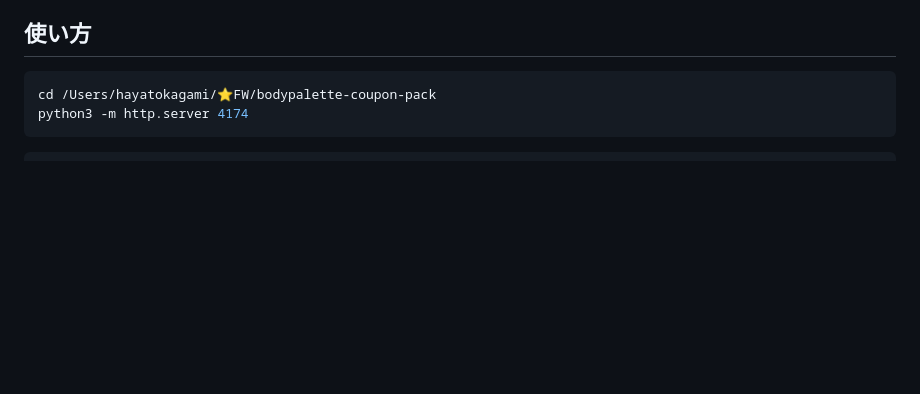
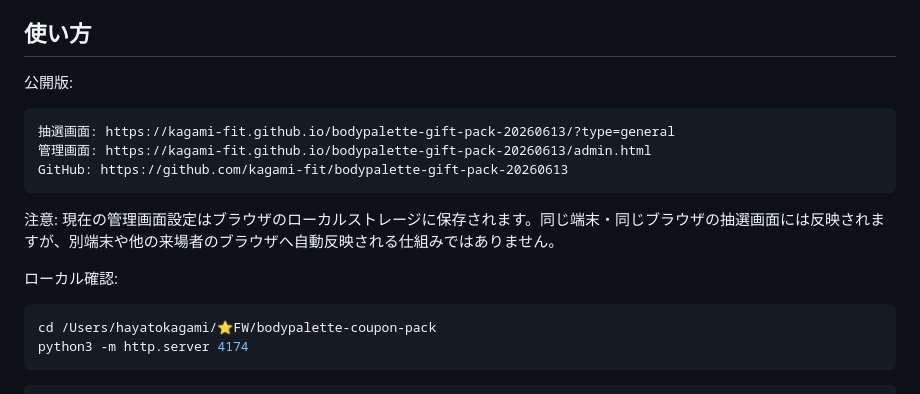
Before and after one commit to kagami-fit/bodypalette-gift-pack-20260613, a Markdown page: ABOUT.md, the part around the change. Drawn GitHub-style; blank space fills up the shorter version.

Commit message:
Document published GitHub Pages links

````diff
--- a/ABOUT.md
+++ b/ABOUT.md
@@ -34,6 +34,18 @@ BODY PALETTEの展示会ブースで、来場者にQRコードや共有URLから
 
 ## 使い方
 
+公開版:
+
+```text
+抽選画面: https://kagami-fit.github.io/bodypalette-gift-pack-20260613/?type=general
+管理画面: https://kagami-fit.github.io/bodypalette-gift-pack-20260613/admin.html
+GitHub: https://github.com/kagami-fit/bodypalette-gift-pack-20260613
+```
+
+注意: 現在の管理画面設定はブラウザのローカルストレージに保存されます。同じ端末・同じブラウザの抽選画面には反映されますが、別端末や他の来場者のブラウザへ自動反映される仕組みではありません。
+
+ローカル確認:
+
 ```bash
 cd /Users/hayatokagami/⭐FW/bodypalette-coupon-pack
 python3 -m http.server 4174
````
